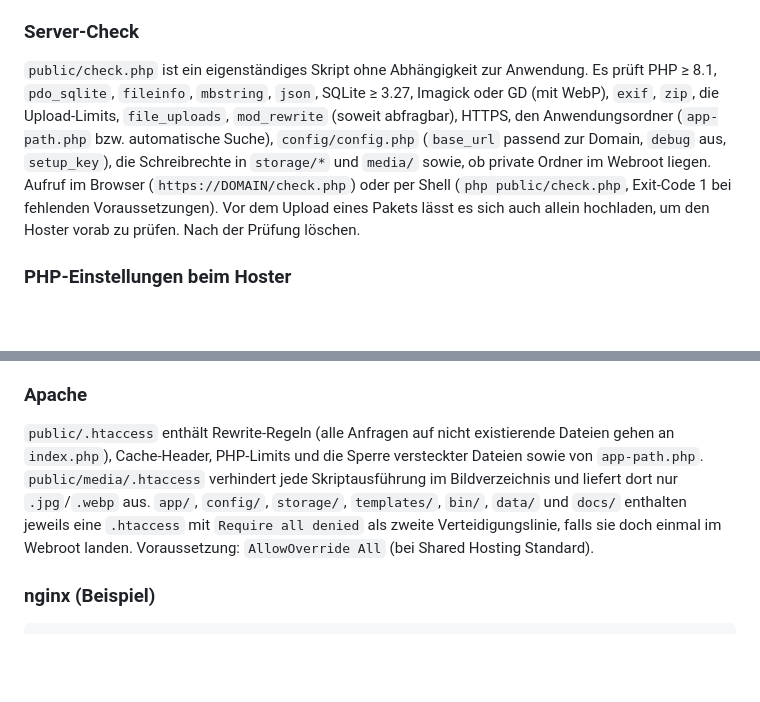
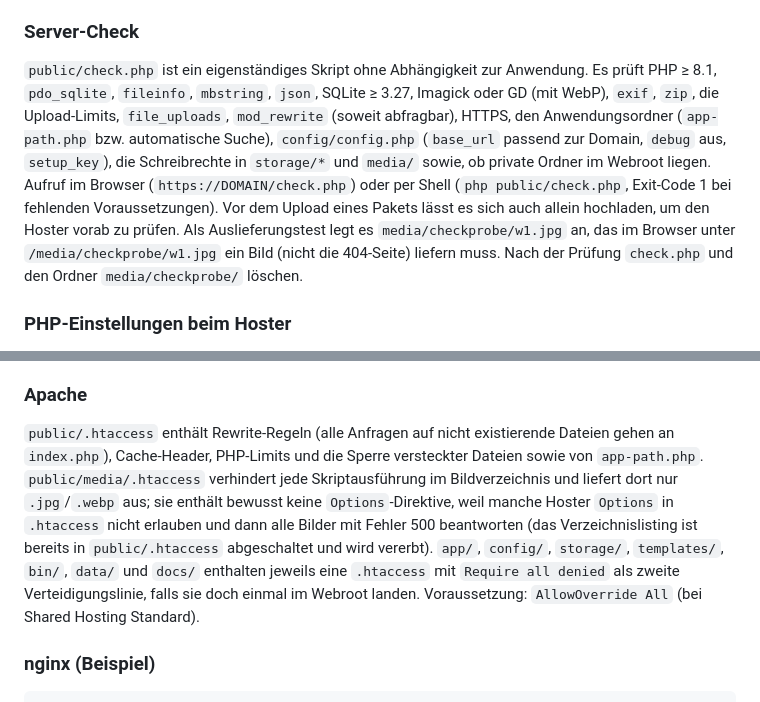
Before and after one commit to reichiClaw/lotharprokop.com, a Markdown page: docs/INSTALL.md, 2 parts joined by grey strips. GitHub-like rendering; blank space fills up the shorter version.

Commit message:
Doku: media/.htaccess ohne Options begründet, checkprobe-Hinweis, Befund vom Live-Hoster lothar.drve.at in TESTS.md
Co-authored-by: reichiClaw <reichiClaw@users.noreply.github.com>

```diff
--- a/docs/INSTALL.md
+++ b/docs/INSTALL.md
@@ -110,7 +110,7 @@ Nur wenn das Document Root nicht änderbar ist **und** nichts neben dem Webroot
 
 ### Server-Check
 
-`public/check.php` ist ein eigenständiges Skript ohne Abhängigkeit zur Anwendung. Es prüft PHP ≥ 8.1, `pdo_sqlite`, `fileinfo`, `mbstring`, `json`, SQLite ≥ 3.27, Imagick oder GD (mit WebP), `exif`, `zip`, die Upload-Limits, `file_uploads`, `mod_rewrite` (soweit abfragbar), HTTPS, den Anwendungsordner (`app-path.php` bzw. automatische Suche), `config/config.php` (`base_url` passend zur Domain, `debug` aus, `setup_key`), die Schreibrechte in `storage/*` und `media/` sowie, ob private Ordner im Webroot liegen. Aufruf im Browser (`https://DOMAIN/check.php`) oder per Shell (`php public/check.php`, Exit-Code 1 bei fehlenden Voraussetzungen). Vor dem Upload eines Pakets lässt es sich auch allein hochladen, um den Hoster vorab zu prüfen. Nach der Prüfung löschen.
+`public/check.php` ist ein eigenständiges Skript ohne Abhängigkeit zur Anwendung. Es prüft PHP ≥ 8.1, `pdo_sqlite`, `fileinfo`, `mbstring`, `json`, SQLite ≥ 3.27, Imagick oder GD (mit WebP), `exif`, `zip`, die Upload-Limits, `file_uploads`, `mod_rewrite` (soweit abfragbar), HTTPS, den Anwendungsordner (`app-path.php` bzw. automatische Suche), `config/config.php` (`base_url` passend zur Domain, `debug` aus, `setup_key`), die Schreibrechte in `storage/*` und `media/` sowie, ob private Ordner im Webroot liegen. Aufruf im Browser (`https://DOMAIN/check.php`) oder per Shell (`php public/check.php`, Exit-Code 1 bei fehlenden Voraussetzungen). Vor dem Upload eines Pakets lässt es sich auch allein hochladen, um den Hoster vorab zu prüfen. Als Auslieferungstest legt es `media/checkprobe/w1.jpg` an, das im Browser unter `/media/checkprobe/w1.jpg` ein Bild (nicht die 404-Seite) liefern muss. Nach der Prüfung `check.php` und den Ordner `media/checkprobe/` löschen.
 
 ### PHP-Einstellungen beim Hoster
 
@@ -156,7 +156,7 @@ Neue Programmversion: `app/`, `templates/`, `bin/`, `data/`, `docs/` und den Inh
 
 ### Apache
 
-`public/.htaccess` enthält Rewrite-Regeln (alle Anfragen auf nicht existierende Dateien gehen an `index.php`), Cache-Header, PHP-Limits und die Sperre versteckter Dateien sowie von `app-path.php`. `public/media/.htaccess` verhindert jede Skriptausführung im Bildverzeichnis und liefert dort nur `.jpg`/`.webp` aus. `app/`, `config/`, `storage/`, `templates/`, `bin/`, `data/` und `docs/` enthalten jeweils eine `.htaccess` mit `Require all denied` als zweite Verteidigungslinie, falls sie doch einmal im Webroot landen. Voraussetzung: `AllowOverride All` (bei Shared Hosting Standard).
+`public/.htaccess` enthält Rewrite-Regeln (alle Anfragen auf nicht existierende Dateien gehen an `index.php`), Cache-Header, PHP-Limits und die Sperre versteckter Dateien sowie von `app-path.php`. `public/media/.htaccess` verhindert jede Skriptausführung im Bildverzeichnis und liefert dort nur `.jpg`/`.webp` aus; sie enthält bewusst keine `Options`-Direktive, weil manche Hoster `Options` in `.htaccess` nicht erlauben und dann alle Bilder mit Fehler 500 beantworten (das Verzeichnislisting ist bereits in `public/.htaccess` abgeschaltet und wird vererbt). `app/`, `config/`, `storage/`, `templates/`, `bin/`, `data/` und `docs/` enthalten jeweils eine `.htaccess` mit `Require all denied` als zweite Verteidigungslinie, falls sie doch einmal im Webroot landen. Voraussetzung: `AllowOverride All` (bei Shared Hosting Standard).
 
 ### nginx (Beispiel)
 
```
Also changed, not shown: docs/TESTS.md (+2 -1 lines).
